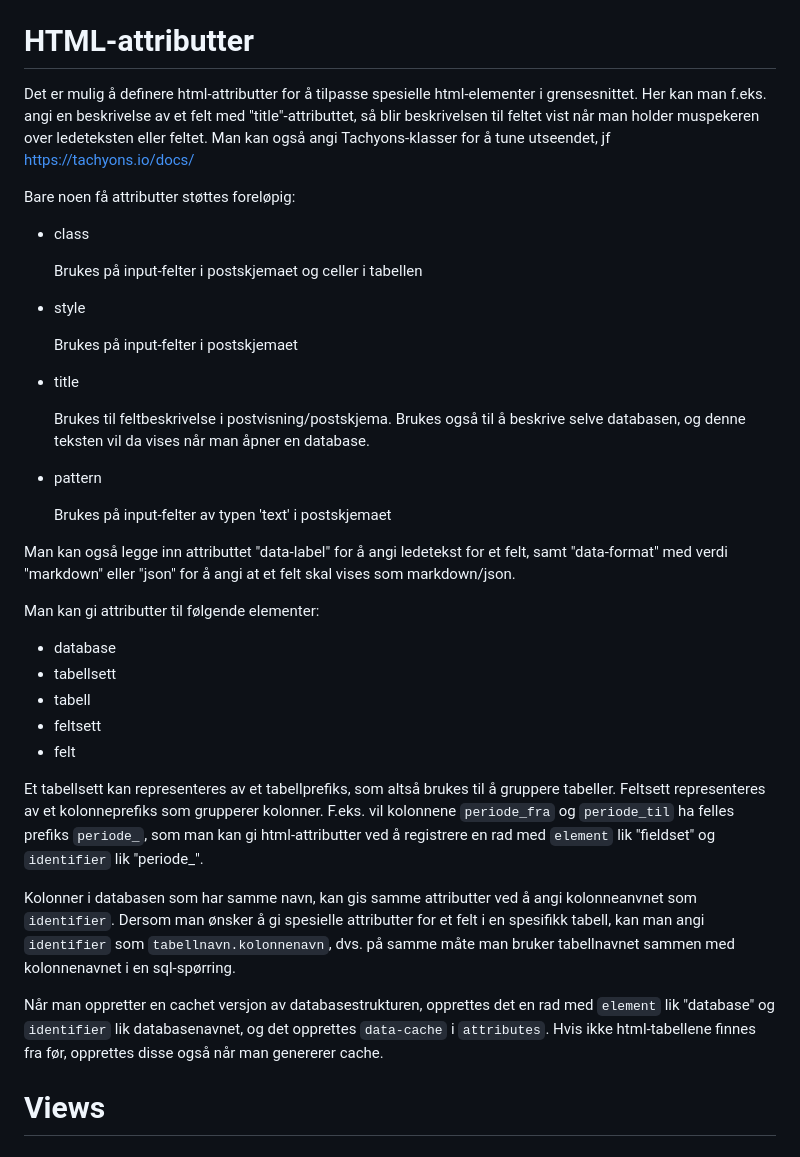
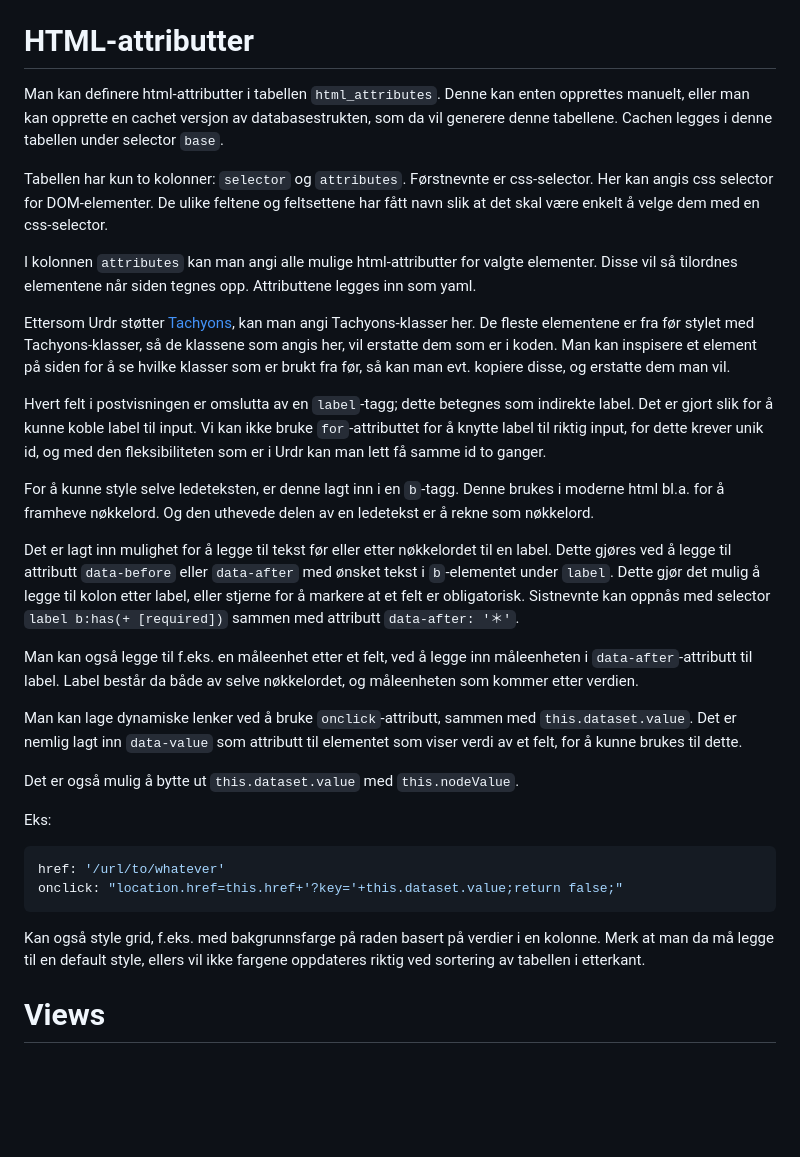
Before and after one commit to fkirkholt/urd-backend, a Markdown page: docs/selvdokumenterende-baser.md, the part around the change. Rendered like a GitHub page; blank space fills up the shorter version.

Commit message:
Update documentation of html attributes

```diff
--- a/docs/selvdokumenterende-baser.md
+++ b/docs/selvdokumenterende-baser.md
@@ -259,59 +259,62 @@ brukernavn skal ha default-verdi `current_user`.
 
 # HTML-attributter
 
-Det er mulig å definere html-attributter for å tilpasse spesielle
-html-elementer i grensesnittet. Her kan man f.eks. angi en beskrivelse av et
-felt med "title"-attributtet, så blir beskrivelsen til feltet vist når man
-holder muspekeren over ledeteksten eller feltet. Man kan også angi
-Tachyons-klasser for å tune utseendet, jf <https://tachyons.io/docs/>
+Man kan definere html-attributter i tabellen `html_attributes`. Denne
+kan enten opprettes manuelt, eller man kan opprette en cachet versjon av
+databasestrukten, som da vil generere denne tabellene. Cachen legges i denne
+tabellen under selector `base`.
 
-Bare noen få attributter støttes foreløpig:
+Tabellen har kun to kolonner: `selector` og `attributes`. Førstnevnte er
+css-selector. Her kan angis css selector for DOM-elementer. De ulike feltene
+og feltsettene har fått navn slik at det skal være enkelt å velge dem
+med en css-selector.
 
-- class
+I kolonnen `attributes` kan man angi alle mulige html-attributter for
+valgte elementer. Disse vil så tilordnes elementene når siden tegnes
+opp. Attributtene legges inn som yaml.
 
-  Brukes på input-felter i postskjemaet og celler i tabellen
+Ettersom Urdr støtter [Tachyons](https://tachyons.io/), kan man
+angi Tachyons-klasser her. De fleste elementene er fra før stylet med
+Tachyons-klasser, så de klassene som angis her, vil erstatte dem som er i
+koden. Man kan inspisere et element på siden for å se hvilke klasser som
+er brukt fra før, så kan man evt. kopiere disse, og erstatte dem man vil.
 
-- style
+Hvert felt i postvisningen er omslutta av en `label`-tagg; dette betegnes som
+indirekte label. Det er gjort slik for å kunne koble label til input. Vi
+kan ikke bruke `for`-attributtet for å knytte label til riktig input, for
+dette krever unik id, og med den fleksibiliteten som er i Urdr kan man lett
+få samme id to ganger.
 
-  Brukes på input-felter i postskjemaet
+For å kunne style selve ledeteksten, er denne lagt inn i en `b`-tagg.
+Denne brukes i moderne html bl.a. for å framheve nøkkelord. Og den uthevede
+delen av en ledetekst er å rekne som nøkkelord.
 
-- title
+Det er lagt inn mulighet for å legge til tekst før eller etter nøkkelordet
+til en label. Dette gjøres ved å legge til attributt `data-before` eller
+`data-after` med ønsket tekst i `b`-elementet under `label`. Dette gjør
+det mulig å legge til kolon etter label, eller stjerne for å markere at
+et felt er obligatorisk. Sistnevnte kan oppnås med selector `label b:has(+
+[required])` sammen med attributt `data-after: '＊'`.
 
-  Brukes til feltbeskrivelse i postvisning/postskjema. Brukes også til å
-  beskrive selve databasen, og denne teksten vil da vises når man åpner en
-  database.
+Man kan også legge til f.eks. en måleenhet etter et felt, ved å legge inn
+måleenheten i `data-after`-attributt til label. Label består da både av
+selve nøkkelordet, og måleenheten som kommer etter verdien.
 
-- pattern
+Man kan lage dynamiske lenker ved å bruke `onclick`-attributt, sammen med
+`this.dataset.value`. Det er nemlig lagt inn `data-value` som attributt
+til elementet som viser verdi av et felt, for å kunne brukes til dette.
 
-  Brukes på input-felter av typen 'text' i postskjemaet
+Det er også mulig å bytte ut `this.dataset.value` med `this.nodeValue`.
 
-Man kan også legge inn attributtet "data-label" for å angi ledetekst for et
-felt, samt "data-format" med verdi "markdown" eller "json" for å angi at et
-felt skal vises som markdown/json.
+Eks:
+~~~ yml
+href: '/url/to/whatever'
+onclick: "location.href=this.href+'?key='+this.dataset.value;return false;"
+~~~
 
-Man kan gi attributter til følgende elementer:
-- database
-- tabellsett
-- tabell
-- feltsett
-- felt
-
-Et tabellsett kan representeres av et tabellprefiks, som altså brukes
-til å gruppere tabeller. Feltsett representeres av et kolonneprefiks som
-grupperer kolonner. F.eks. vil kolonnene `periode_fra` og `periode_til` ha
-felles prefiks `periode_`, som man kan gi html-attributter ved å registrere
-en rad med `element` lik "fieldset" og `identifier` lik "periode_".
-
-Kolonner i databasen som har samme navn, kan gis samme attributter ved å
-angi kolonneanvnet som `identifier`. Dersom man ønsker å gi spesielle
-attributter for et felt i en spesifikk tabell, kan man angi `identifier`
-som `tabellnavn.kolonnenavn`, dvs. på samme måte man bruker tabellnavnet
-sammen med kolonnenavnet i en sql-spørring.
-
-Når man oppretter en cachet versjon av databasestrukturen, opprettes det
-en rad med `element` lik "database" og `identifier` lik databasenavnet, og
-det opprettes `data-cache` i `attributes`. Hvis ikke html-tabellene finnes
-fra før, opprettes disse også når man genererer cache.
+Kan også style grid, f.eks. med bakgrunnsfarge på raden basert på verdier
+i en kolonne. Merk at man da må legge til en default style, ellers vil ikke
+fargene oppdateres riktig ved sortering av tabellen i etterkant.
 
 # Views
 
```
